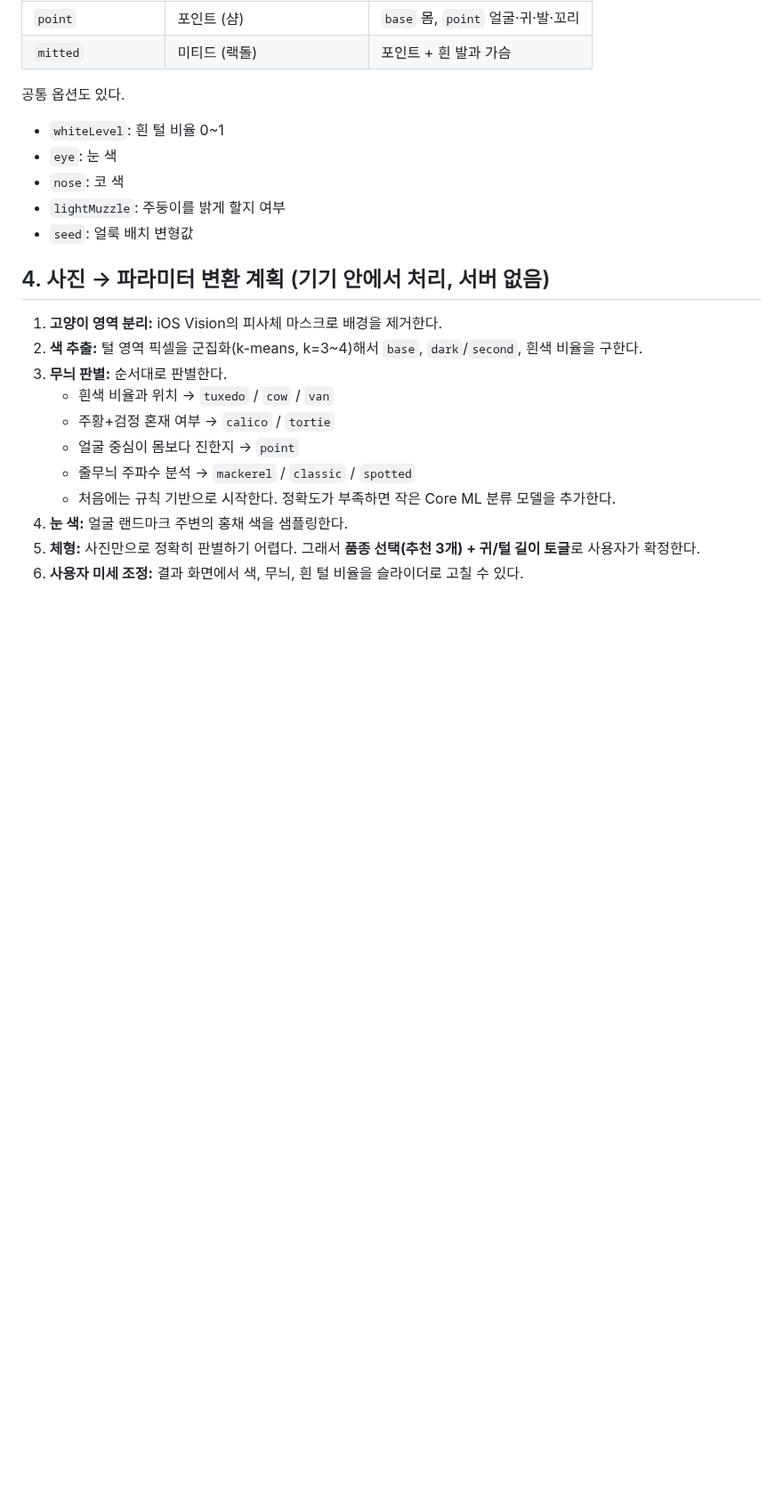
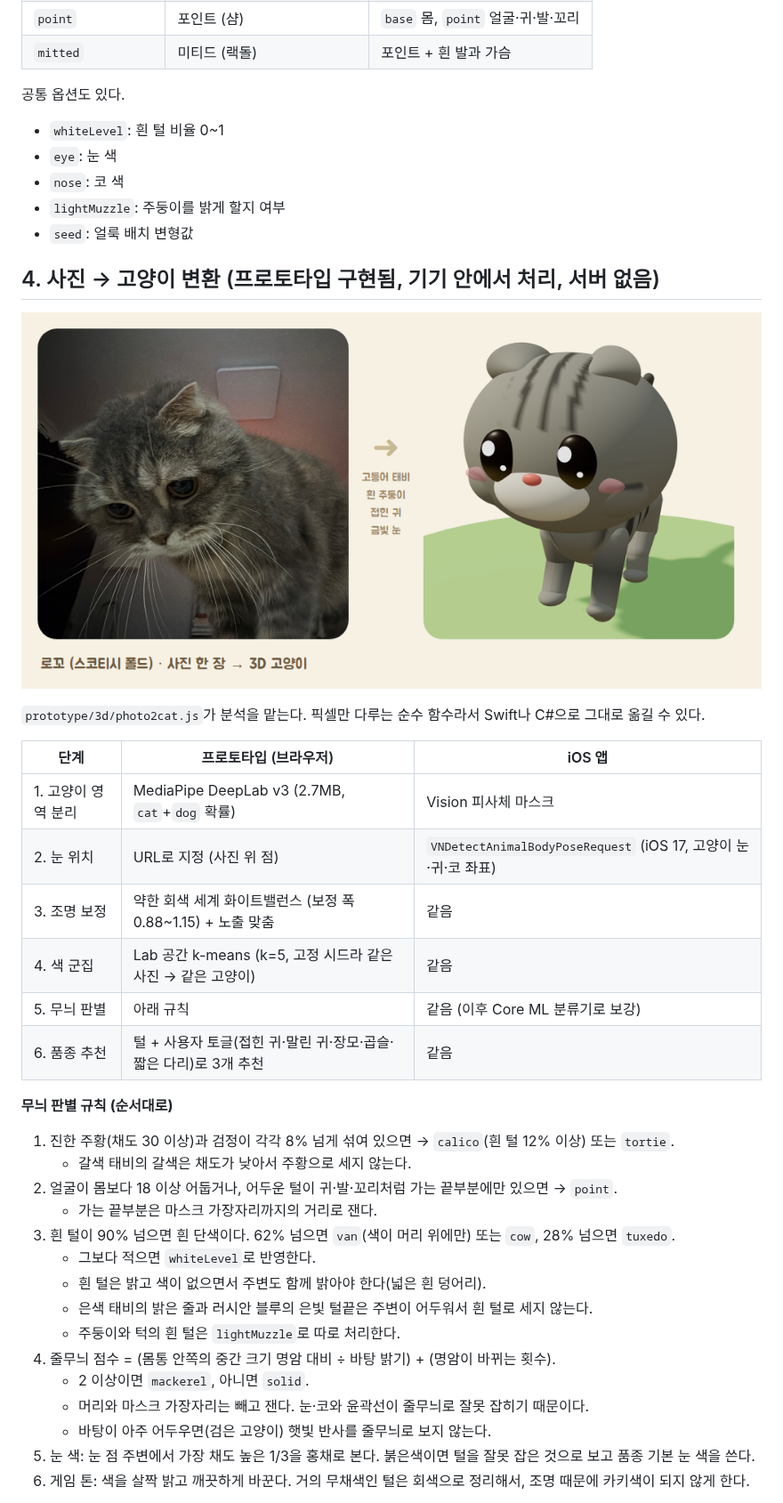
Before and after one commit to leerowoonsaenghwal/review, a Markdown page: cat-island/docs/CAT_CATALOG.md, the part around one of its changes. Shown at 89% size. Rendered like a GitHub page; pictures changed too: cat-island/docs/images/rocco_photo_to_3d.png (added); blank space fills up the shorter version.

```diff
--- a/cat-island/docs/CAT_CATALOG.md
+++ b/cat-island/docs/CAT_CATALOG.md
@@ -138,16 +138,35 @@ root
 - `lightMuzzle`: 주둥이를 밝게 할지 여부
 - `seed`: 얼룩 배치 변형값
 
-## 4. 사진 → 파라미터 변환 계획 (기기 안에서 처리, 서버 없음)
+## 4. 사진 → 고양이 변환 (프로토타입 구현됨, 기기 안에서 처리, 서버 없음)
 
-1. **고양이 영역 분리:** iOS Vision의 피사체 마스크로 배경을 제거한다.
-2. **색 추출:** 털 영역 픽셀을 군집화(k-means, k=3~4)해서 `base`, `dark`/`second`, 흰색 비율을 구한다.
-3. **무늬 판별:** 순서대로 판별한다.
-   - 흰색 비율과 위치 → `tuxedo` / `cow` / `van`
-   - 주황+검정 혼재 여부 → `calico` / `tortie`
-   - 얼굴 중심이 몸보다 진한지 → `point`
-   - 줄무늬 주파수 분석 → `mackerel` / `classic` / `spotted`
-   - 처음에는 규칙 기반으로 시작한다. 정확도가 부족하면 작은 Core ML 분류 모델을 추가한다.
-4. **눈 색:** 얼굴 랜드마크 주변의 홍채 색을 샘플링한다.
-5. **체형:** 사진만으로 정확히 판별하기 어렵다. 그래서 **품종 선택(추천 3개) + 귀/털 길이 토글**로 사용자가 확정한다.
-6. **사용자 미세 조정:** 결과 화면에서 색, 무늬, 흰 털 비율을 슬라이더로 고칠 수 있다.
+![로꼬 사진 → 3D](images/rocco_photo_to_3d.png)
+
+`prototype/3d/photo2cat.js`가 분석을 맡는다. 픽셀만 다루는 순수 함수라서 Swift나 C#으로 그대로 옮길 수 있다.
+
+| 단계 | 프로토타입 (브라우저) | iOS 앱 |
+|---|---|---|
+| 1. 고양이 영역 분리 | MediaPipe DeepLab v3 (2.7MB, `cat`+`dog` 확률) | Vision 피사체 마스크 |
+| 2. 눈 위치 | URL로 지정 (사진 위 점) | `VNDetectAnimalBodyPoseRequest` (iOS 17, 고양이 눈·귀·코 좌표) |
+| 3. 조명 보정 | 약한 회색 세계 화이트밸런스 (보정 폭 0.88~1.15) + 노출 맞춤 | 같음 |
+| 4. 색 군집 | Lab 공간 k-means (k=5, 고정 시드라 같은 사진 → 같은 고양이) | 같음 |
+| 5. 무늬 판별 | 아래 규칙 | 같음 (이후 Core ML 분류기로 보강) |
+| 6. 품종 추천 | 털 + 사용자 토글(접힌 귀·말린 귀·장모·곱슬·짧은 다리)로 3개 추천 | 같음 |
+
+**무늬 판별 규칙 (순서대로)**
+1. 진한 주황(채도 30 이상)과 검정이 각각 8% 넘게 섞여 있으면 → `calico`(흰 털 12% 이상) 또는 `tortie`.
+   - 갈색 태비의 갈색은 채도가 낮아서 주황으로 세지 않는다.
+2. 얼굴이 몸보다 18 이상 어둡거나, 어두운 털이 귀·발·꼬리처럼 가는 끝부분에만 있으면 → `point`.
+   - 가는 끝부분은 마스크 가장자리까지의 거리로 잰다.
+3. 흰 털이 90% 넘으면 흰 단색이다. 62% 넘으면 `van`(색이 머리 위에만) 또는 `cow`, 28% 넘으면 `tuxedo`.
+   - 그보다 적으면 `whiteLevel`로 반영한다.
+   - 흰 털은 밝고 색이 없으면서 주변도 함께 밝아야 한다(넓은 흰 덩어리).
+   - 은색 태비의 밝은 줄과 러시안 블루의 은빛 털끝은 주변이 어두워서 흰 털로 세지 않는다.
+   - 주둥이와 턱의 흰 털은 `lightMuzzle`로 따로 처리한다.
+4. 줄무늬 점수 = (몸통 안쪽의 중간 크기 명암 대비 ÷ 바탕 밝기) + (명암이 바뀌는 횟수).
+   - 2 이상이면 `mackerel`, 아니면 `solid`.
+   - 머리와 마스크 가장자리는 빼고 잰다. 눈·코와 윤곽선이 줄무늬로 잘못 잡히기 때문이다.
+   - 바탕이 아주 어두우면(검은 고양이) 햇빛 반사를 줄무늬로 보지 않는다.
+5. 눈 색: 눈 점 주변에서 가장 채도 높은 1/3을 홍채로 본다. 붉은색이면 털을 잘못 잡은 것으로 보고 품종 기본 눈 색을 쓴다.
+6. 게임 톤: 색을 살짝 밝고 깨끗하게 바꾼다. 거의 무채색인 털은 회색으로 정리해서, 조명 때문에 카키색이 되지 않게 한다.
+
```
Also changed, not shown: other parts of cat-island/docs/CAT_CATALOG.md (+25 -1 lines), cat-island/README.md (+3 -0 lines), cat-island/docs/images/photo_to_cat_tests.png (added), 8 other files.
